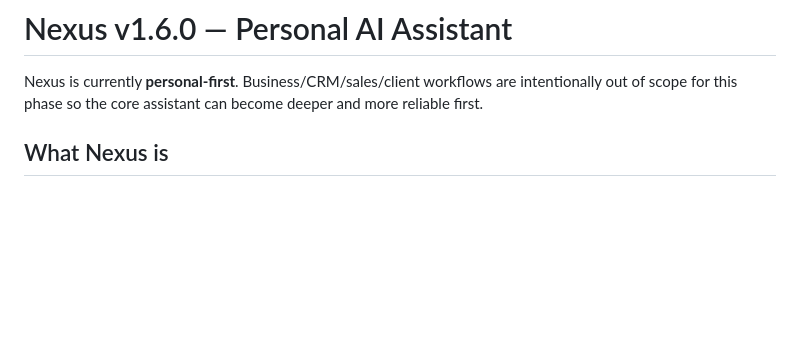
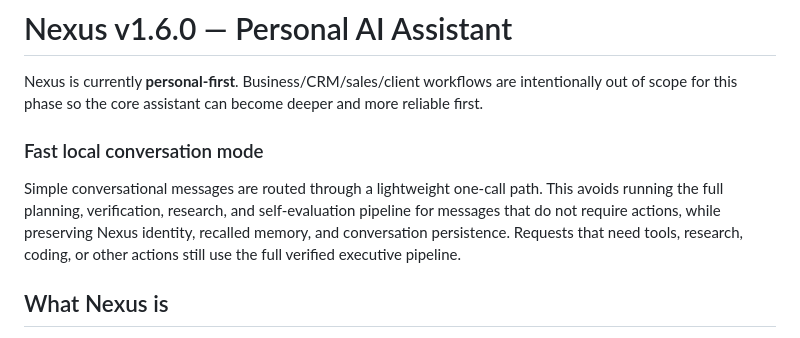
Before and after one commit to HillaryShehid/Nexus, a Markdown page: README.md, the part around the change. GitHub-like rendering; blank space fills up the shorter version.

Commit message:
Document fast local conversation mode

```diff
--- a/README.md
+++ b/README.md
@@ -1,6 +1,11 @@
 # Nexus v1.6.0 — Personal AI Assistant
 
 Nexus is currently **personal-first**. Business/CRM/sales/client workflows are intentionally out of scope for this phase so the core assistant can become deeper and more reliable first.
+
+
+### Fast local conversation mode
+
+Simple conversational messages are routed through a lightweight one-call path. This avoids running the full planning, verification, research, and self-evaluation pipeline for messages that do not require actions, while preserving Nexus identity, recalled memory, and conversation persistence. Requests that need tools, research, coding, or other actions still use the full verified executive pipeline.
 
 ## What Nexus is
 
```
